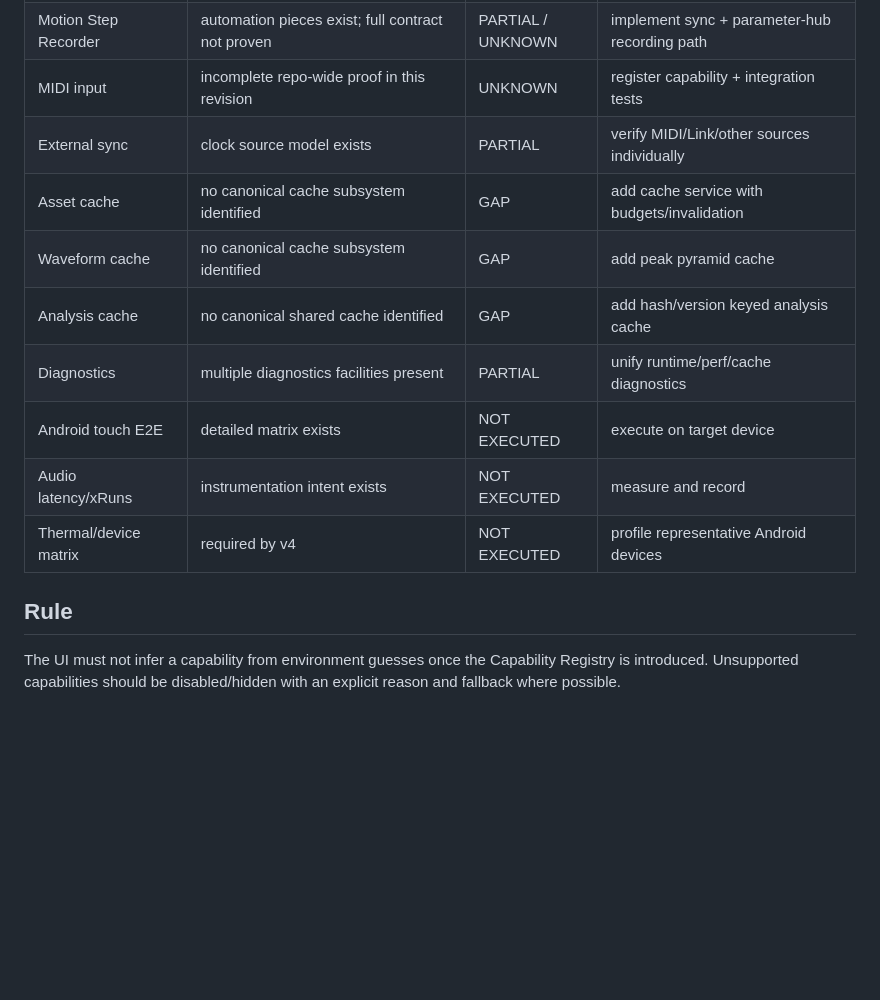
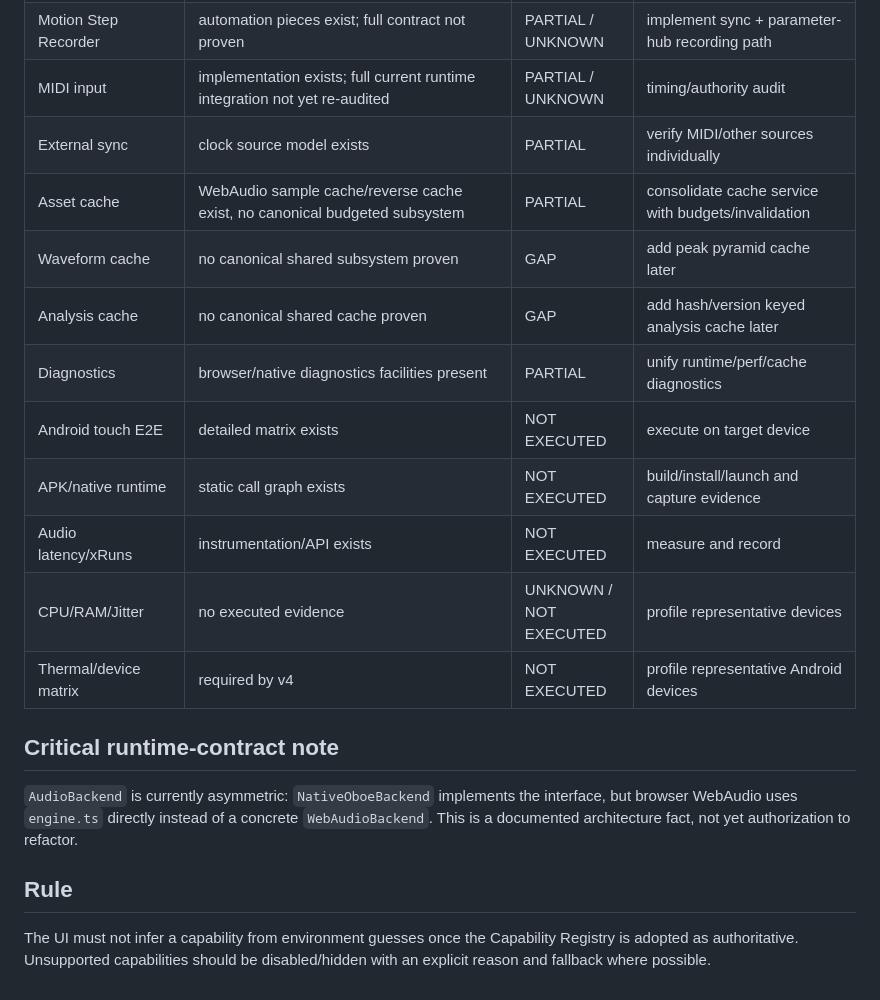
Before and after one commit to devdbzemusic/VibeCoreLiv3, a Markdown page: docs/CAPABILITY_MATRIX.md, the part around one of its changes. GitHub-like rendering; blank space fills up the shorter version.

```diff
--- a/docs/CAPABILITY_MATRIX.md
+++ b/docs/CAPABILITY_MATRIX.md
@@ -30,16 +38,22 @@ Status values follow the v4.0 MasterPrompt where applicable.
 | AI learning consent | project-local consent/profile code | STATICALLY VERIFIED | version/revert/evidence hardening |
 | AI Intent Layer | partial/direct apply paths remain | PARTIAL | implement intent/validation/command boundary |
 | Motion Step Recorder | automation pieces exist; full contract not proven | PARTIAL / UNKNOWN | implement sync + parameter-hub recording path |
-| MIDI input | incomplete repo-wide proof in this revision | UNKNOWN | register capability + integration tests |
-| External sync | clock source model exists | PARTIAL | verify MIDI/Link/other sources individually |
-| Asset cache | no canonical cache subsystem identified | GAP | add cache service with budgets/invalidation |
-| Waveform cache | no canonical cache subsystem identified | GAP | add peak pyramid cache |
-| Analysis cache | no canonical shared cache identified | GAP | add hash/version keyed analysis cache |
-| Diagnostics | multiple diagnostics facilities present | PARTIAL | unify runtime/perf/cache diagnostics |
+| MIDI input | implementation exists; full current runtime integration not yet re-audited | PARTIAL / UNKNOWN | timing/authority audit |
+| External sync | clock source model exists | PARTIAL | verify MIDI/other sources individually |
+| Asset cache | WebAudio sample cache/reverse cache exist, no canonical budgeted subsystem | PARTIAL | consolidate cache service with budgets/invalidation |
+| Waveform cache | no canonical shared subsystem proven | GAP | add peak pyramid cache later |
+| Analysis cache | no canonical shared cache proven | GAP | add hash/version keyed analysis cache later |
+| Diagnostics | browser/native diagnostics facilities present | PARTIAL | unify runtime/perf/cache diagnostics |
 | Android touch E2E | detailed matrix exists | NOT EXECUTED | execute on target device |
-| Audio latency/xRuns | instrumentation intent exists | NOT EXECUTED | measure and record |
+| APK/native runtime | static call graph exists | NOT EXECUTED | build/install/launch and capture evidence |
+| Audio latency/xRuns | instrumentation/API exists | NOT EXECUTED | measure and record |
+| CPU/RAM/Jitter | no executed evidence | UNKNOWN / NOT EXECUTED | profile representative devices |
 | Thermal/device matrix | required by v4 | NOT EXECUTED | profile representative Android devices |
+
+## Critical runtime-contract note
+
+`AudioBackend` is currently asymmetric: `NativeOboeBackend` implements the interface, but browser WebAudio uses `engine.ts` directly instead of a concrete `WebAudioBackend`. This is a documented architecture fact, not yet authorization to refactor.
 
 ## Rule
 
-The UI must not infer a capability from environment guesses once the Capability Registry is introduced. Unsupported capabilities should be disabled/hidden with an explicit reason and fallback where possible.
+The UI must not infer a capability from environment guesses once the Capability Registry is adopted as authoritative. Unsupported capabilities should be disabled/hidden with an explicit reason and fallback where possible.
```
Also changed, not shown: other parts of docs/CAPABILITY_MATRIX.md (+22 -14 lines).
